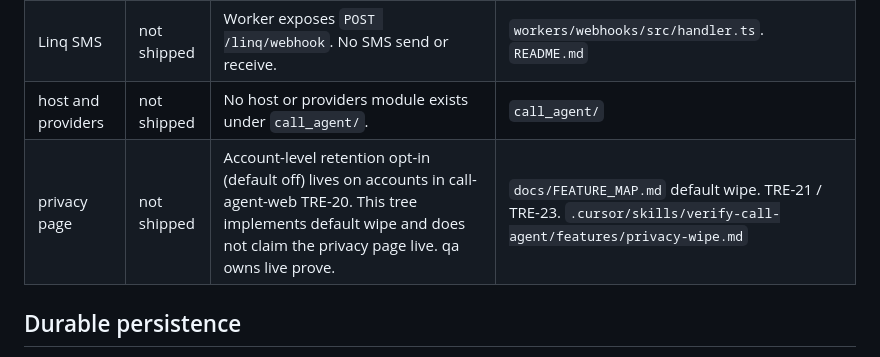
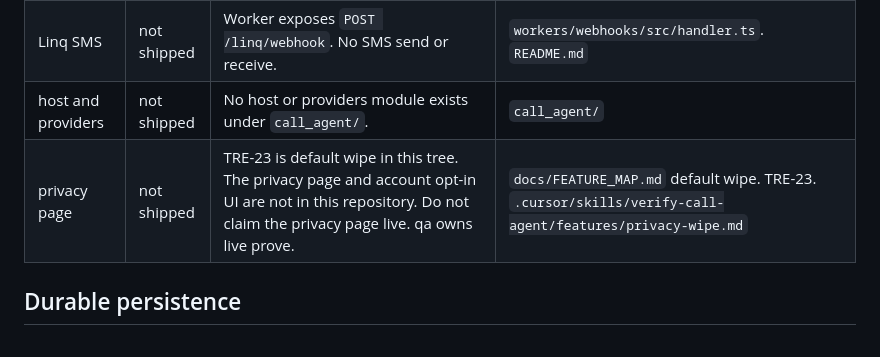
Before and after one commit to natecl/call-agent, a Markdown page: docs/FEATURE_MAP.md, the part around the change. Rendered like a GitHub page.

Commit message:
docs(TRE-23): keep privacy page unshipped and web opt-in out of scope
Co-authored-by: natecl <natecl@users.noreply.github.com>

```diff
--- a/docs/FEATURE_MAP.md
+++ b/docs/FEATURE_MAP.md
@@ -187,7 +187,7 @@ Closed-alpha testers text Treena on this Linq path. The sending line is the sand
 | packaging | not shipped | Named out of scope in `README.md` and has no code. | `README.md` |
 | Linq SMS | not shipped | Worker exposes `POST /linq/webhook`. No SMS send or receive. | `workers/webhooks/src/handler.ts`. `README.md` |
 | host and providers | not shipped | No host or providers module exists under `call_agent/`. | `call_agent/` |
-| privacy page | not shipped | Account-level retention opt-in (default off) lives on accounts in call-agent-web TRE-20. This tree implements default wipe and does not claim the privacy page live. qa owns live prove. | `docs/FEATURE_MAP.md` default wipe. TRE-21 / TRE-23. `.cursor/skills/verify-call-agent/features/privacy-wipe.md` |
+| privacy page | not shipped | TRE-23 is default wipe in this tree. The privacy page and account opt-in UI are not in this repository. Do not claim the privacy page live. qa owns live prove. | `docs/FEATURE_MAP.md` default wipe. TRE-23. `.cursor/skills/verify-call-agent/features/privacy-wipe.md` |
 
 ## Durable persistence
 
```
Also changed, not shown: 1 other file.
